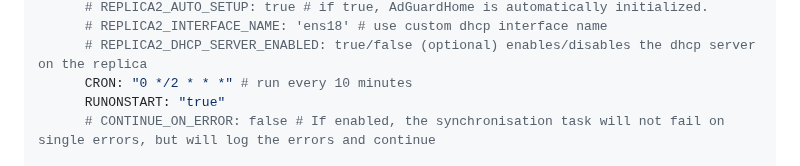
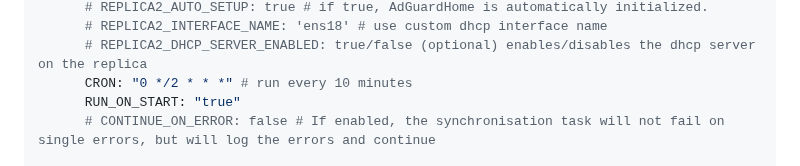
Before and after one commit to bakito/adguardhome-sync, a Markdown page: README.md, the part around the change. GitHub-like rendering.

Commit message:
correct docker compose example #356

```diff
--- a/README.md
+++ b/README.md
@@ -165,7 +165,7 @@ services:
       # REPLICA2_INTERFACE_NAME: 'ens18' # use custom dhcp interface name
       # REPLICA2_DHCP_SERVER_ENABLED: true/false (optional) enables/disables the dhcp server on the replica
       CRON: "0 */2 * * *" # run every 10 minutes
-      RUNONSTART: "true"
+      RUN_ON_START: "true"
       # CONTINUE_ON_ERROR: false # If enabled, the synchronisation task will not fail on single errors, but will log the errors and continue
 
       # Configure the sync API server, disabled if api port is 0
```
